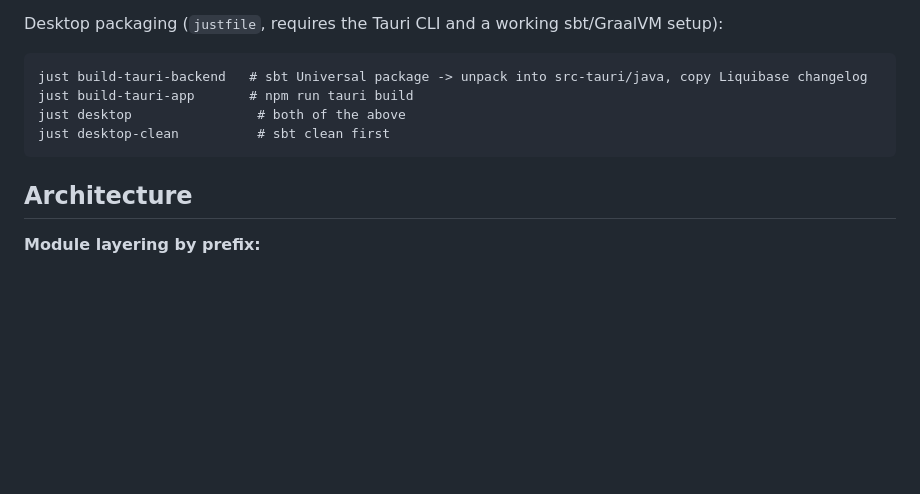
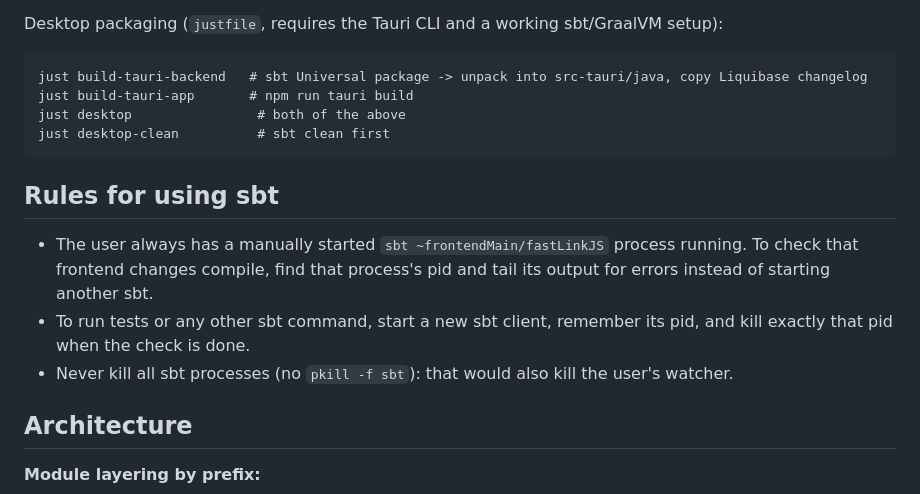
Before and after one commit to MirkoManojlovic/togger, a Markdown page: CLAUDE.md, the part around the change. Drawn GitHub-style; blank space fills up the shorter version.

Commit message:
docs(project): add rules for using sbt

````diff
--- a/CLAUDE.md
+++ b/CLAUDE.md
@@ -85,6 +85,14 @@ just desktop                # both of the above
 just desktop-clean          # sbt clean first
 ```
 
+## Rules for using sbt
+
+- The user always has a manually started `sbt ~frontendMain/fastLinkJS` process running. To check that frontend
+  changes compile, find that process's pid and tail its output for errors instead of starting another sbt.
+- To run tests or any other sbt command, start a new sbt client, remember its pid, and kill exactly that pid when
+  the check is done.
+- Never kill all sbt processes (no `pkill -f sbt`): that would also kill the user's watcher.
+
 ## Architecture
 
 **Module layering by prefix:**
````
